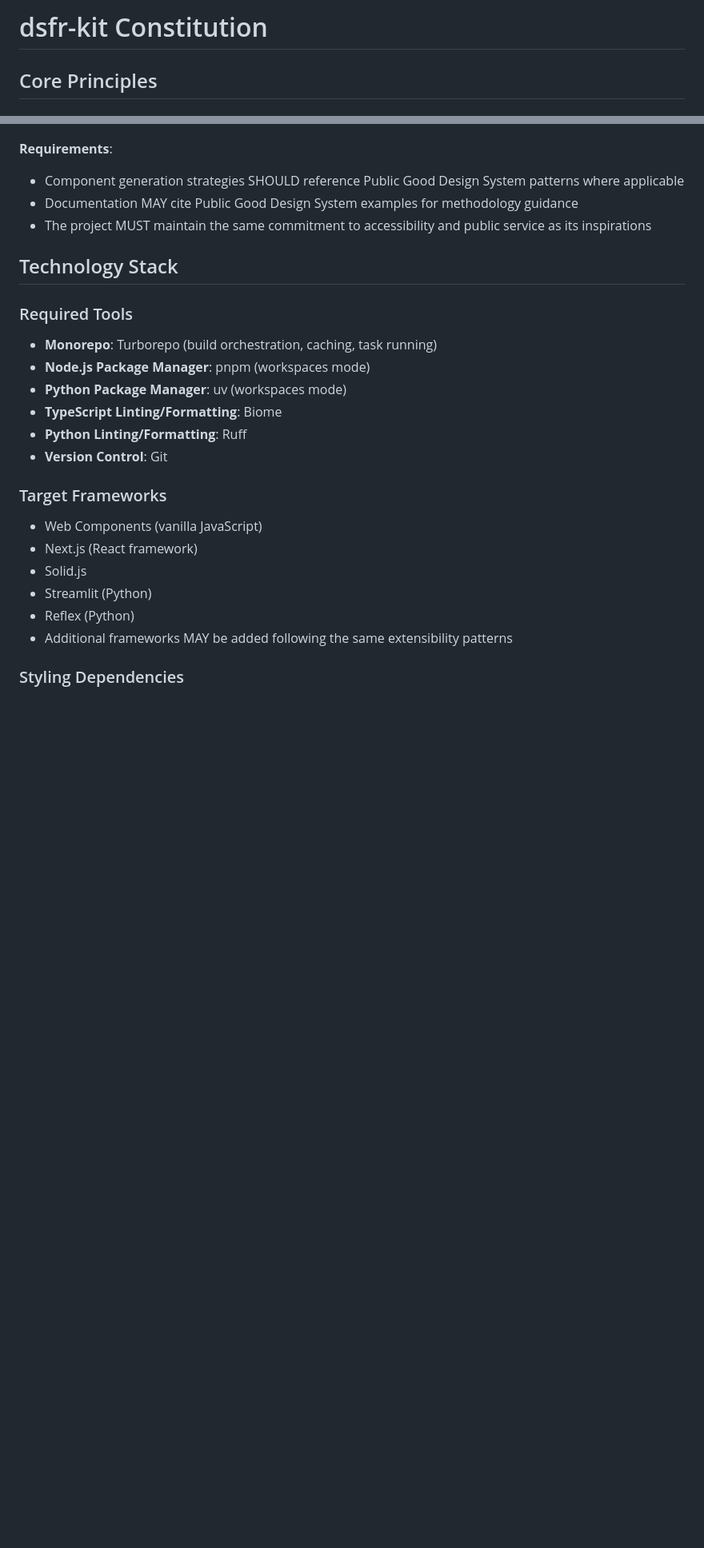
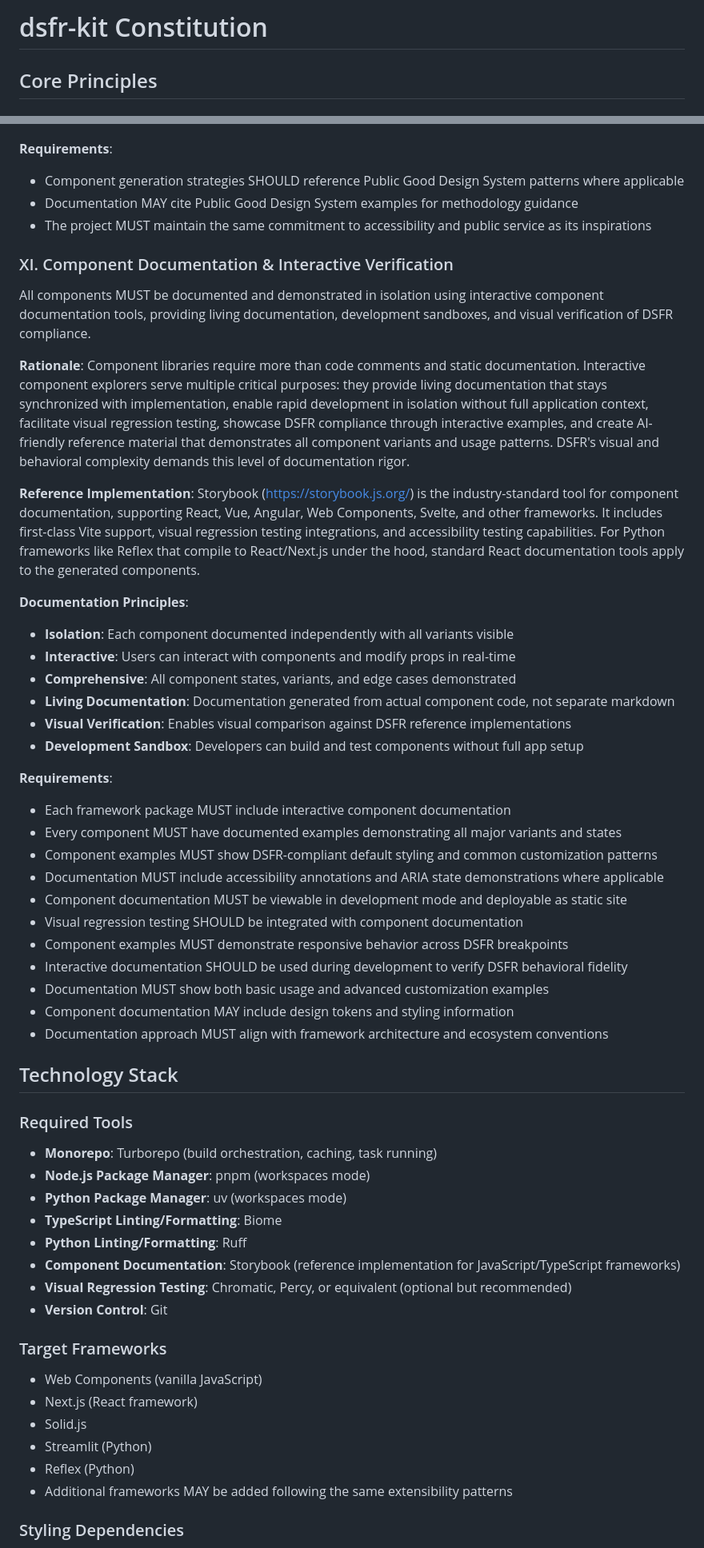
Before and after one commit to betagouv/dsfr-kit, a Markdown page: .specify/memory/constitution.md, 2 parts joined by grey strips. Shown at 80% size. Rendered like a GitHub page; blank space fills up the shorter version.

```diff
--- a/.specify/memory/constitution.md
+++ b/.specify/memory/constitution.md
@@ -1,10 +1,18 @@
 <!--
 Sync Impact Report:
-- Version: 1.2.0 (minor - updated styling strategy with shadcn/ui principles)
+- Version: 1.3.0 (minor - added component documentation and interactive verification principle)
+- Previous: 1.2.0 (2025-10-17) - Updated styling strategy with shadcn/ui principles
 - Previous: 1.1.1 (2025-10-17) - Clarified RGAA legal requirement
 - Previous: 1.1.0 (2025-10-17) - Added 3 new principles
 - Previous: 1.0.0 (2025-10-17) - Initial constitution
-- Amended: 2025-10-17
+- Amended: 2025-10-18
+- Changes in 1.3.0:
+  * Added Principle XI: Component Documentation & Interactive Verification
+  * Mandates interactive component documentation tools (e.g., Storybook, Histoire)
+  * Requires components to be documented in isolation with all variants
+  * Establishes living documentation as source of truth for component usage
+  * Enables visual regression testing and design system showcase
+  * Updated principle count: 10 → 11 core principles
 - Changes in 1.2.0:
   * Updated Principle II (Extensibility Architecture) to reference shadcn/ui instead of Radix UI
   * Expanded Principle III (Hybrid Styling Strategy) with shadcn/ui Open Code principles
@@ -197,6 +206,35 @@ The dsfr-kit project draws methodological inspiration from the Public Good Desig
 - Documentation MAY cite Public Good Design System examples for methodology guidance
 - The project MUST maintain the same commitment to accessibility and public service as its inspirations
 
+### XI. Component Documentation & Interactive Verification
+
+All components MUST be documented and demonstrated in isolation using interactive component documentation tools, providing living documentation, development sandboxes, and visual verification of DSFR compliance.
+
+**Rationale**: Component libraries require more than code comments and static documentation. Interactive component explorers serve multiple critical purposes: they provide living documentation that stays synchronized with implementation, enable rapid development in isolation without full application context, facilitate visual regression testing, showcase DSFR compliance through interactive examples, and create AI-friendly reference material that demonstrates all component variants and usage patterns. DSFR's visual and behavioral complexity demands this level of documentation rigor.
+
+**Reference Implementation**: Storybook (https://storybook.js.org/) is the industry-standard tool for component documentation, supporting React, Vue, Angular, Web Components, Svelte, and other frameworks. It includes first-class Vite support, visual regression testing integrations, and accessibility testing capabilities. For Python frameworks like Reflex that compile to React/Next.js under the hood, standard React documentation tools apply to the generated components.
+
+**Documentation Principles**:
+- **Isolation**: Each component documented independently with all variants visible
+- **Interactive**: Users can interact with components and modify props in real-time
+- **Comprehensive**: All component states, variants, and edge cases demonstrated
+- **Living Documentation**: Documentation generated from actual component code, not separate markdown
+- **Visual Verification**: Enables visual comparison against DSFR reference implementations
+- **Development Sandbox**: Developers can build and test components without full app setup
+
+**Requirements**:
+- Each framework package MUST include interactive component documentation
+- Every component MUST have documented examples demonstrating all major variants and states
+- Component examples MUST show DSFR-compliant default styling and common customization patterns
+- Documentation MUST include accessibility annotations and ARIA state demonstrations where applicable
+- Component documentation MUST be viewable in development mode and deployable as static site
+- Visual regression testing SHOULD be integrated with component documentation
+- Component examples MUST demonstrate responsive behavior across DSFR breakpoints
+- Interactive documentation SHOULD be used during development to verify DSFR behavioral fidelity
+- Documentation MUST show both basic usage and advanced customization examples
+- Component documentation MAY include design tokens and styling information
+- Documentation approach MUST align with framework architecture and ecosystem conventions
+
 ## Technology Stack
 
 ### Required Tools
@@ -206,6 +244,8 @@ The dsfr-kit project draws methodological inspiration from the Public Good Desig
 - **Python Package Manager**: uv (workspaces mode)
 - **TypeScript Linting/Formatting**: Biome
 - **Python Linting/Formatting**: Ruff
+- **Component Documentation**: Storybook (reference implementation for JavaScript/TypeScript frameworks)
+- **Visual Regression Testing**: Chromatic, Percy, or equivalent (optional but recommended)
 - **Version Control**: Git
 
 ### Target Frameworks
```
Also changed, not shown: other parts of .specify/memory/constitution.md (+11 -7 lines), README.md (+23 -3 lines).
